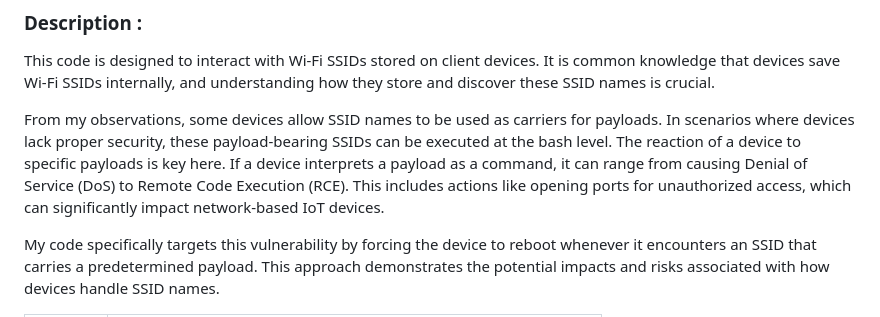
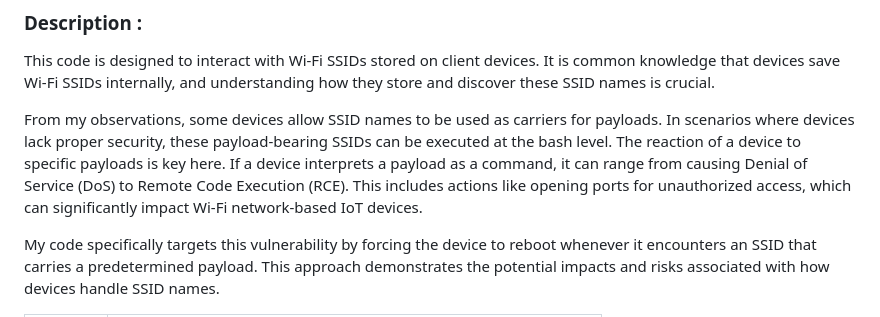
Before and after one commit to V33RU/CommandInWiFi-Zeroclick, a Markdown page: README.md, the part around the change. GitHub-like rendering.

```diff
--- a/README.md
+++ b/README.md
@@ -19,7 +19,7 @@
 ### Description :
 This code is designed to interact with Wi-Fi SSIDs stored on client devices. It is common knowledge that devices save Wi-Fi SSIDs internally, and understanding how they store and discover these SSID names is crucial.
 
-From my observations, some devices allow SSID names to be used as carriers for payloads. In scenarios where devices lack proper security, these payload-bearing SSIDs can be executed at the bash level. The reaction of a device to specific payloads is key here. If a device interprets a payload as a command, it can range from causing Denial of Service (DoS) to  Remote Code Execution (RCE). This includes actions like opening ports for unauthorized access, which can significantly impact network-based IoT devices.
+From my observations, some devices allow SSID names to be used as carriers for payloads. In scenarios where devices lack proper security, these payload-bearing SSIDs can be executed at the bash level. The reaction of a device to specific payloads is key here. If a device interprets a payload as a command, it can range from causing Denial of Service (DoS) to  Remote Code Execution (RCE). This includes actions like opening ports for unauthorized access, which can significantly impact Wi-Fi network-based IoT devices.
 
 My code specifically targets this vulnerability by forcing the device to reboot whenever it encounters an SSID that carries a predetermined payload. This approach demonstrates the potential impacts and risks associated with how devices handle SSID names.
 
```
